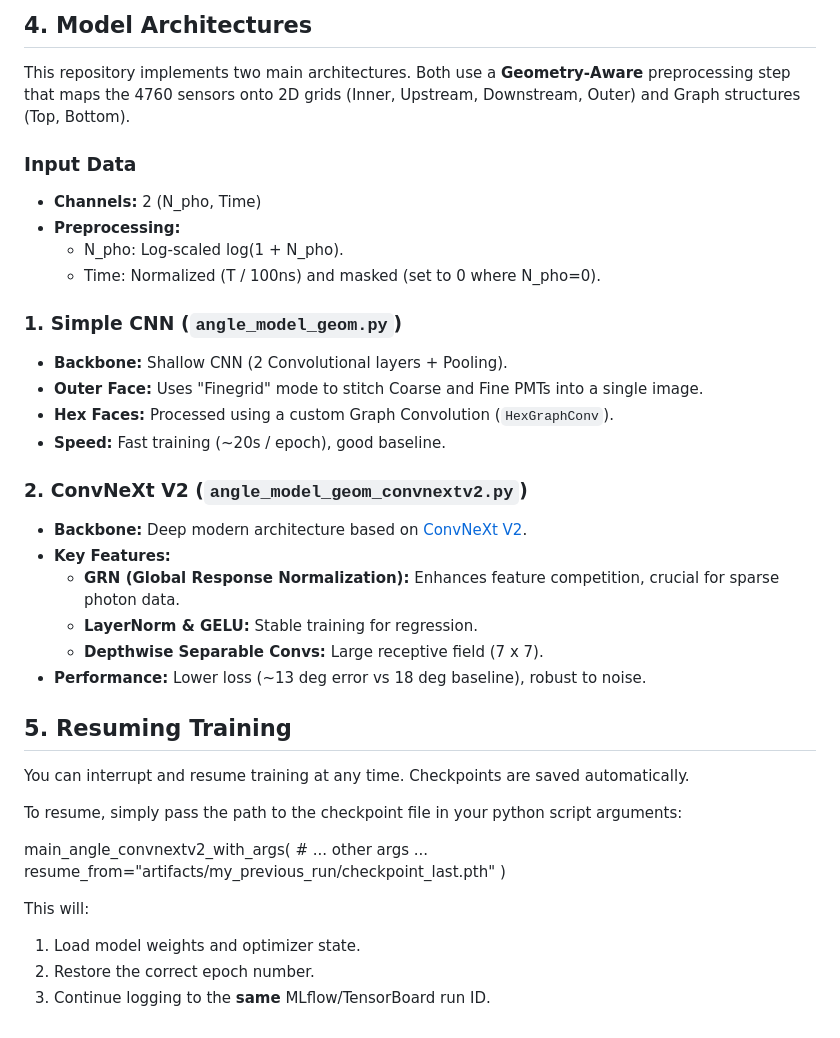
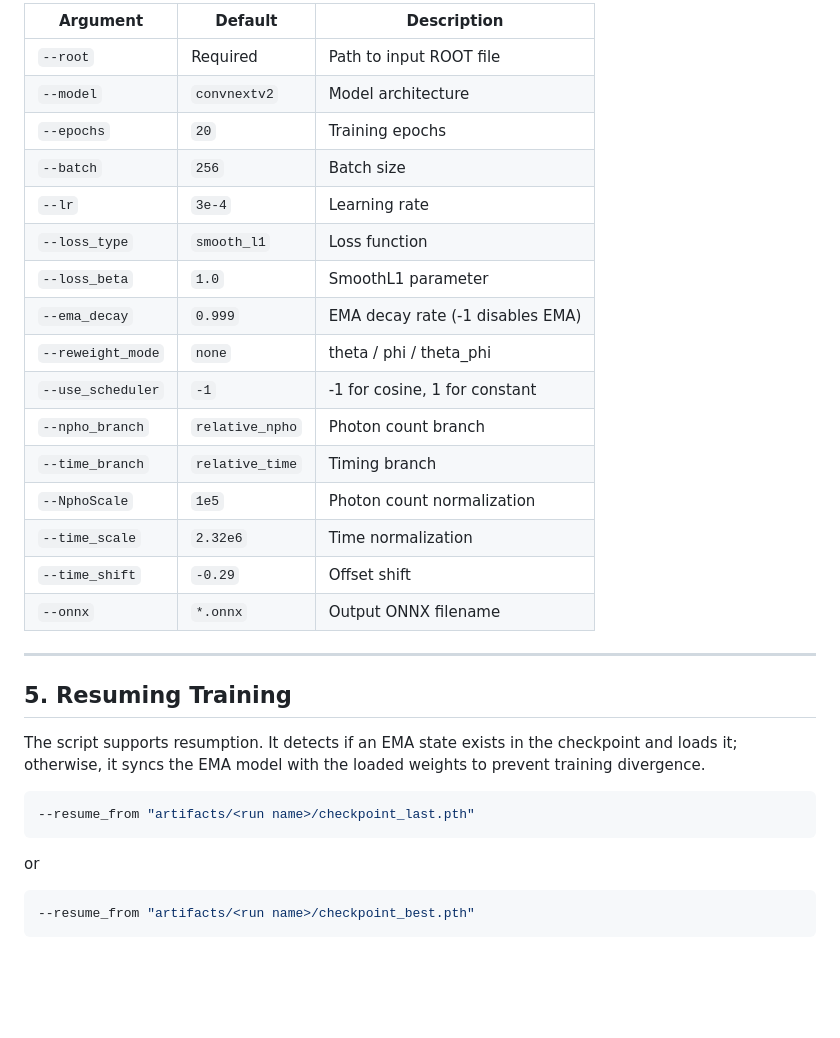
Before and after one commit to weiyuanli-icepp/xec-ml-wl, a Markdown page: README.md, the part around one of its changes. Rendered like a GitHub page; blank space fills up the shorter version.

````diff
--- a/README.md
+++ b/README.md
@@ -105,43 +150,32 @@ tensorboard --logdir runs --host 0.0.0.0 --port 6006 &
 
-## 4. Model Architectures
+| Argument          | Default         | Description                      |
+| ----------------- | --------------- | -------------------------------- |
+| `--root`          | Required        | Path to input ROOT file          |
+| `--model`         | `convnextv2`    | Model architecture               |
+| `--epochs`        | `20`            | Training epochs                  |
+| `--batch`         | `256`           | Batch size                       |
+| `--lr`            | `3e-4`          | Learning rate                    |
+| `--loss_type`     | `smooth_l1`     | Loss function                    |
+| `--loss_beta`     | `1.0`           | SmoothL1 parameter               |
+| `--ema_decay`     | `0.999`         | EMA decay rate (-1 disables EMA) |
+| `--reweight_mode` | `none`          | theta / phi / theta_phi          |
+| `--use_scheduler` | `-1`            | -1 for cosine, 1 for constant    |
+| `--npho_branch`   | `relative_npho` | Photon count branch              |
+| `--time_branch`   | `relative_time` | Timing branch                    |
+| `--NphoScale`     | `1e5`           | Photon count normalization       |
+| `--time_scale`    | `2.32e6`        | Time normalization               |
+| `--time_shift`    | `-0.29`         | Offset shift                     |
+| `--onnx`          | `*.onnx`        | Output ONNX filename             |
 
-This repository implements two main architectures. Both use a **Geometry-Aware** preprocessing step that maps the 4760 sensors onto 2D grids (Inner, Upstream, Downstream, Outer) and Graph structures (Top, Bottom).
-
-### Input Data
-
-* **Channels:** 2 (N_pho, Time)
-* **Preprocessing:**
-    * N_pho: Log-scaled log(1 + N_pho).
-    * Time: Normalized (T / 100ns) and masked (set to 0 where N_pho=0).
-
-### 1. Simple CNN (`angle_model_geom.py`)
-
-* **Backbone:** Shallow CNN (2 Convolutional layers + Pooling).
-* **Outer Face:** Uses "Finegrid" mode to stitch Coarse and Fine PMTs into a single image.
-* **Hex Faces:** Processed using a custom Graph Convolution (`HexGraphConv`).
-* **Speed:** Fast training (~20s / epoch), good baseline.
-
-### 2. ConvNeXt V2 (`angle_model_geom_convnextv2.py`)
-
-* **Backbone:** Deep modern architecture based on [ConvNeXt V2](https://arxiv.org/abs/2301.00808).
-* **Key Features:**
-    * **GRN (Global Response Normalization):** Enhances feature competition, crucial for sparse photon data.
-    * **LayerNorm & GELU:** Stable training for regression.
-    * **Depthwise Separable Convs:** Large receptive field (7 x 7).
-* **Performance:** Lower loss (~13 deg error vs 18 deg baseline), robust to noise.
+---
 
 ## 5. Resuming Training
+The script supports resumption. It detects if an EMA state exists in the checkpoint and loads it; otherwise, it syncs the EMA model with the loaded weights to prevent training divergence.
 
-You can interrupt and resume training at any time. Checkpoints are saved automatically.
-
-To resume, simply pass the path to the checkpoint file in your python script arguments:
-
-main_angle_convnextv2_with_args(
-    # ... other args ...
-    resume_from="artifacts/my_previous_run/checkpoint_last.pth"
-)
-
-This will:
-1.  Load model weights and optimizer state.
-2.  Restore the correct epoch number.
-3.  Continue logging to the **same** MLflow/TensorBoard run ID.
+```bash
+--resume_from "artifacts/<run name>/checkpoint_last.pth"
+```
+or
+```bash
+--resume_from "artifacts/<run name>/checkpoint_best.pth"
+```
````
Also changed, not shown: other parts of README.md (+109 -64 lines).
